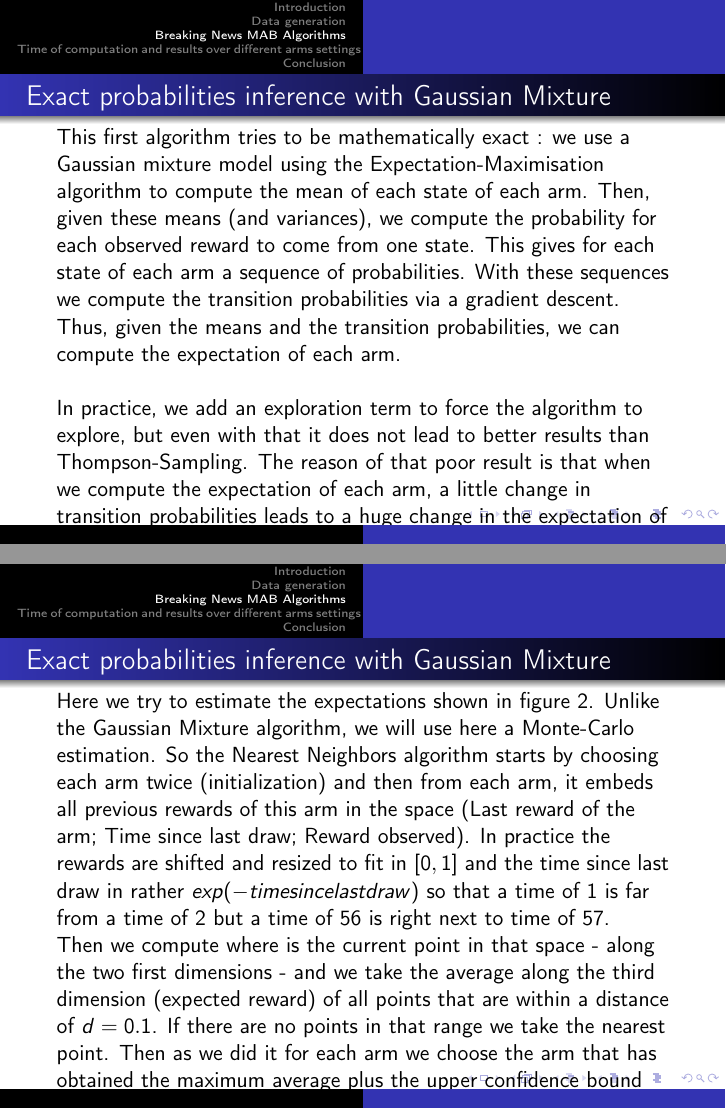
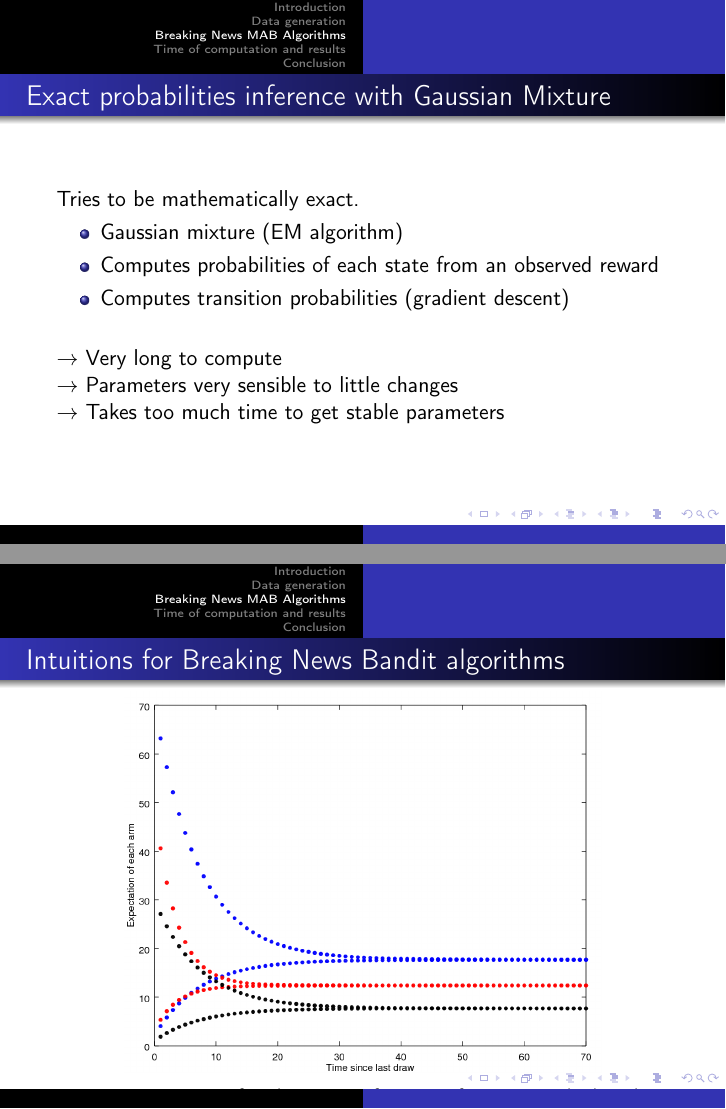
Before and after one commit to alban-pierre/projet-RL-Breaking_news_bandit, LaTeX slides (report/presentation.tex): pages 7 and 8 of 15 before the commit and pages 7 and 8 of 16 after it, joined at a grey line. Compiled offline with pdfLaTeX.

Commit message:
Frame : Gaussian mixture and intuitions

```diff
--- a/report/presentation.tex
+++ b/report/presentation.tex
@@ -139,31 +139,37 @@
 	\section{Breaking News MAB Algorithms}
 	\subsection{Exact probabilities inference with Gaussian Mixture}
 
-	This first algorithm tries to be mathematically exact : we use a Gaussian mixture model using the Expectation-Maximisation algorithm to compute the mean of each state of each arm. Then, given these means (and variances), we compute the probability for each observed reward to come from one state. This gives for each state of each arm a sequence of probabilities. With these sequences we compute the transition probabilities via a gradient descent. Thus, given the means and the transition probabilities, we can compute the expectation of each arm.
+	Tries to be mathematically exact.
+	\begin{itemize}
+		\item Gaussian mixture (EM algorithm)
+		\item Computes probabilities of each state from an observed reward
+		\item Computes transition probabilities (gradient descent)
 	\newline
+	\end{itemize}
 
-	In practice, we add an exploration term to force the algorithm to explore, but even with that it does not lead to better results than Thompson-Sampling. The reason of that poor result is that when we compute the expectation of each arm, a little change in transition probabilities leads to a huge change in the expectation of an arm (at least if this arm was not seen for a few time).
+	$\rightarrow$ Very long to compute
 
-	Figure 2 shows the exact expectation of an arm as a function of the time since the last draw. There are 2 curves for each arm because, here, each arm has 2 states (hot or not). Thus for one arm the upper curve is the expectation of that arm if the last time we draw it it was in the hot state, and the lower curve is the expectation of that arm if the last time we draw it it was in the normal state. The 2 curves converge because if we don't pull an arm for a long time, the probability to be hot is the same, whether it was hot or not the last time we draw that arm.
+	$\rightarrow$ Parameters very sensible to little changes
 
-	So in the case of the Gaussian Mixture algorithm, this is the plateau on the right that moves a lot due to approximations in transition probabilities, and then the outcome of the general algorithm is changed.
+	$\rightarrow$ Takes too much time to get stable parameters
 
+\end{frame}
+
+\begin{frame}
+	\frametitle{Intuitions for Breaking News Bandit algorithms}
 	\begin{figure}[h]
 		\begin{center}
 			%\framebox[4.0in]{$\;$}
 			%\fbox{\rule[-.5cm]{0cm}{4cm} \rule[-.5cm]{4cm}{0cm}}
-			\includegraphics[width=1.0\textwidth]{expectations.png}
+			\includegraphics[width=0.78\textwidth]{expectations.png}
 		\end{center}
 		\caption{Expectation of each arm as a function of time since the last draw}
 	\end{figure}
 
-	Besides, this plot gives insight of what algorithms should do : if an arm is in the hot state, the expectation is high so this algorithm should pull the same arm over and over until it is not hot anymore. When this hot arm becomes normal, the other arms were not pulled since a long time, so we are far on the right for these arms. Then we should chose the one that has the highest plateau. If this arm is not hot, then the expectation of this arm falls back to the beginning of the curve (on the bottom left). The expectation of the last arm not drawn is still on the plateau (so relatively high compared to other arms) and we should pull that arm.
-
-	Note that if all arms are normal, this plot gives an optimal sequence of draws : as we select the highest point, the points not selected step by one unit on the right, thus increasing. And we repeat taking the highest point. Thus the arm with the lowest normal reward is not selected offenly since it has to increase more to become the highest point.
 \end{frame}
 
 \begin{frame}
-	\frametitle{Exact probabilities inference with Gaussian Mixture}
+	\frametitle{Nearest Neighbors Upper Confidence Bound Algorithms}
 
 	\subsection{Nearest Neighbors Upper Confidence Bound Algorithms}
 
@@ -244,7 +250,7 @@
 \begin{frame}
 	\frametitle{Time of computation and results over different arms settings}
 
-	\section{Time of computation and results over different arms settings}
+	\section{Time of computation and results}
 
 	Here we show the results of each algorithms presented in last section on the multi
 	armed bandit settings presented in the Data generation section, while comparing them
```
